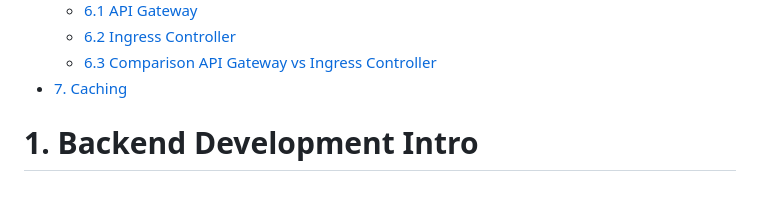
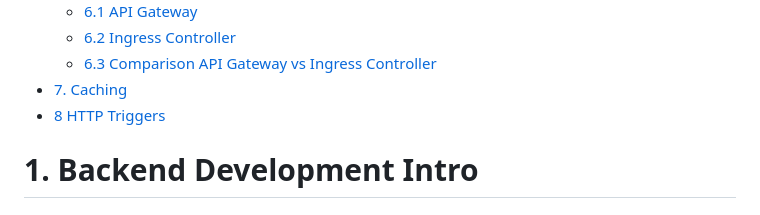
Before and after one commit to ggmartins/training, a Markdown page: backend/README.md, the part around the change. Rendered like a GitHub page.

Commit message:
chore(docs): update TOC

```diff
--- a/backend/README.md
+++ b/backend/README.md
@@ -49,6 +49,7 @@
   - [6.2 Ingress Controller](#62-ingress-controller)
   - [6.3 Comparison API Gateway vs Ingress Controller](#63-comparison-api-gateway-vs-ingress-controller)
 - [7. Caching](#7-caching)
+- [8 HTTP Triggers](#8-http-triggers)
 
 <!-- END doctoc generated TOC please keep comment here to allow auto update -->
 
```
